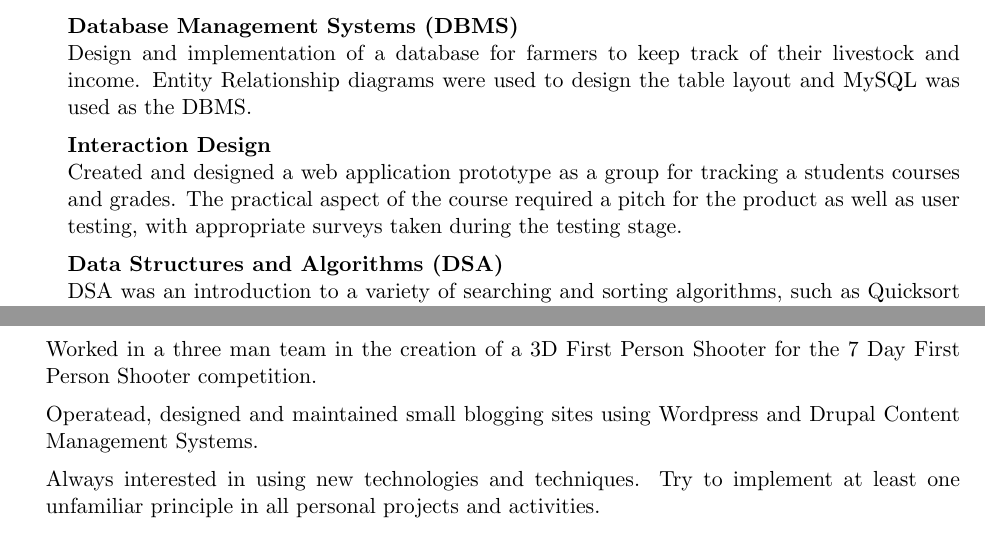
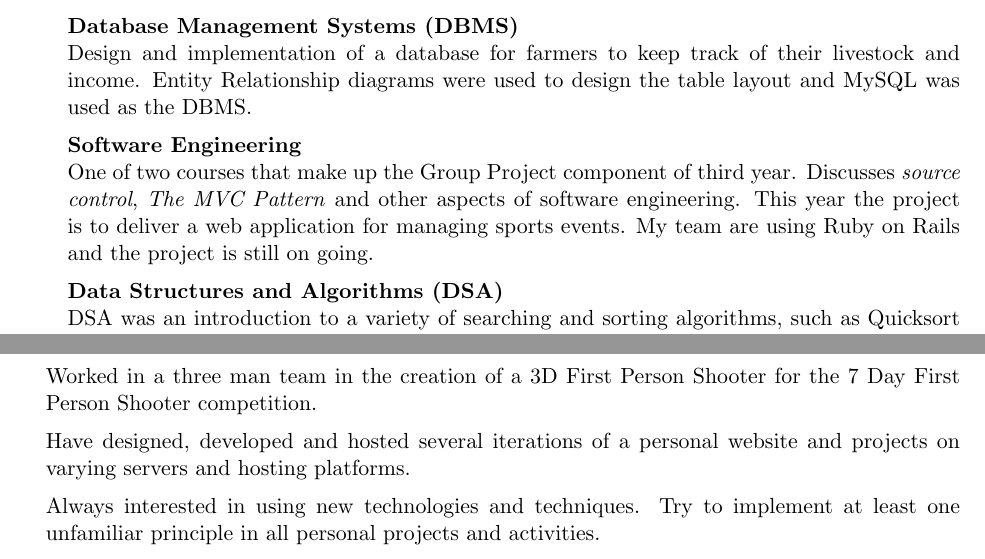
Before and after one commit to homelinen/latex-cv, a LaTeX CV (cv.tex): two parts of page 1 of 2, joined at a grey line, cut so that both start at the same text. Compiled offline with pdfLaTeX.

Commit message:
Slightly Re-done To Emphasise Sys Admin Abilities

```diff
--- a/cv.tex
+++ b/cv.tex
@@ -111,10 +111,13 @@
         \item \textbf{Database Management Systems (DBMS)} \\
             Design and implementation of a database for farmers to keep track of their livestock and income.
             Entity Relationship diagrams were used to design the table layout and MySQL was used as the DBMS.
-        \item \textbf{Interaction Design} \\
-            Created and designed a web application prototype as a group for tracking a students courses and grades.
-            The practical aspect of the course required a pitch for the product as well as user testing, with appropriate
-            surveys taken during the testing stage.
+        \item \textbf{Software Engineering} \\
+            One of two courses that make up the Group Project component of
+            third year. Discusses \emph{source control}, \emph{The MVC Pattern}
+            and other aspects of software engineering.
+            This year the project is to deliver a web application for managing
+            sports events. My team are using Ruby on Rails and the project is
+            still on going.
         \item \textbf{Data Structures and Algorithms (DSA)} \\
             DSA was an introduction to a variety of searching and sorting algorithms, such as Quicksort and Binary Search and how they can be compared.
             This involved deriving the complexity of different algorithms and actually implementing some of
@@ -142,8 +145,7 @@
         competition.
     \item Worked in a three man team in the creation of a 3D First Person Shooter
         for the 7 Day First Person Shooter competition.
-    \item Operatead, designed and maintained small blogging sites using
-        Wordpress and Drupal Content Management Systems.
+    \item Have designed, developed and hosted several iterations of a personal website and projects on varying servers and hosting platforms.
     \item Always interested in using new technologies and techniques. Try to
         implement at least one unfamiliar principle in all personal projects and
         activities.
```
